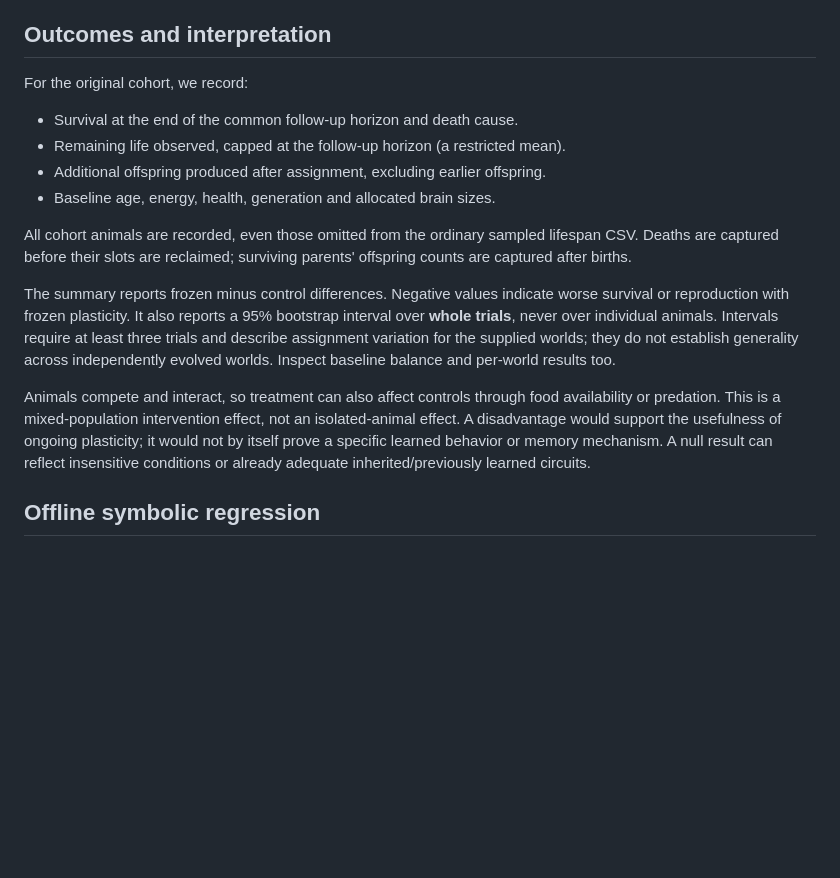
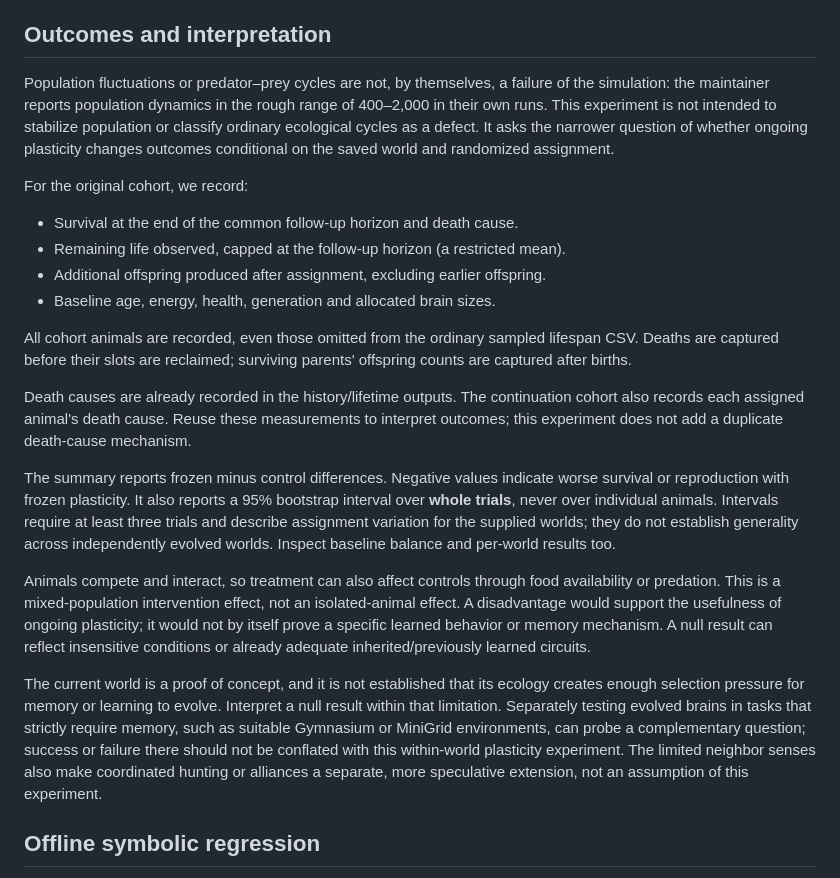
Before and after one commit to mixic/neural-selection, a Markdown page: docs/PLASTICITY_CONTINUATION.md, the part around the change. Rendered like a GitHub page; blank space fills up the shorter version.

Commit message:
Clarify plasticity experiment scope
Co-authored-by: Copilot <223556219+Copilot@users.noreply.github.com>

```diff
--- a/docs/PLASTICITY_CONTINUATION.md
+++ b/docs/PLASTICITY_CONTINUATION.md
@@ -53,6 +53,13 @@ The default runner is sequential and does not stop existing runs.
 
 ## Outcomes and interpretation
 
+Population fluctuations or predator–prey cycles are not, by themselves, a
+failure of the simulation: the maintainer reports population dynamics in the
+rough range of 400–2,000 in their own runs. This experiment is not intended to
+stabilize population or classify ordinary ecological cycles as a defect. It
+asks the narrower question of whether ongoing plasticity changes outcomes
+conditional on the saved world and randomized assignment.
+
 For the original cohort, we record:
 
 - Survival at the end of the common follow-up horizon and death cause.
@@ -63,6 +70,11 @@ For the original cohort, we record:
 All cohort animals are recorded, even those omitted from the ordinary sampled
 lifespan CSV. Deaths are captured before their slots are reclaimed; surviving
 parents' offspring counts are captured after births.
+
+Death causes are already recorded in the history/lifetime outputs. The
+continuation cohort also records each assigned animal's death cause. Reuse
+these measurements to interpret outcomes; this experiment does not add a
+duplicate death-cause mechanism.
 
 The summary reports frozen minus control differences. Negative values indicate
 worse survival or reproduction with frozen plasticity. It also reports a
@@ -77,6 +89,15 @@ not an isolated-animal effect. A disadvantage would support the usefulness of
 ongoing plasticity; it would not by itself prove a specific learned behavior
 or memory mechanism. A null result can reflect insensitive conditions or
 already adequate inherited/previously learned circuits.
+
+The current world is a proof of concept, and it is not established that its
+ecology creates enough selection pressure for memory or learning to evolve.
+Interpret a null result within that limitation. Separately testing evolved
+brains in tasks that strictly require memory, such as suitable Gymnasium or
+MiniGrid environments, can probe a complementary question; success or failure
+there should not be conflated with this within-world plasticity experiment.
+The limited neighbor senses also make coordinated hunting or alliances a
+separate, more speculative extension, not an assumption of this experiment.
 
 ## Offline symbolic regression
 
```
